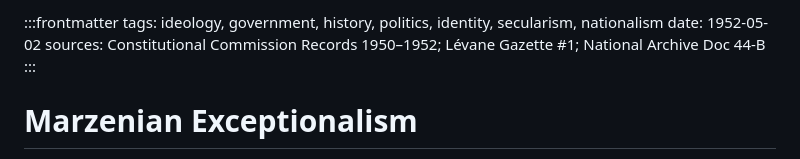
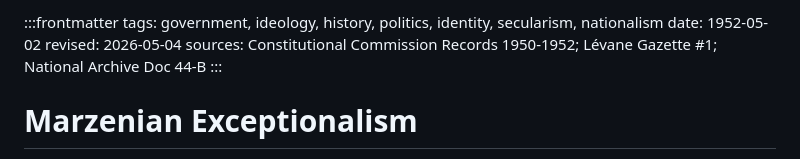
Before and after one commit to helpimnotdmv/Marzenapedia, a Markdown page: articles/marzenian-exceptionalism.md, the part around the change. Drawn GitHub-style.

```diff
--- a/articles/marzenian-exceptionalism.md
+++ b/articles/marzenian-exceptionalism.md
@@ -1,5 +1,4 @@
-:::frontmatter tags: ideology, government, history, politics, identity, secularism, nationalism date: 1952-05-02 sources: Constitutional Commission Records 1950–1952; Lévane Gazette #1; National Archive Doc 44-B :::
-
+:::frontmatter tags: government, ideology, history, politics, identity, secularism, nationalism date: 1952-05-02 revised: 2026-05-04 sources: Constitutional Commission Records 1950-1952; Lévane Gazette #1; National Archive Doc 44-B :::
 # Marzenian Exceptionalism
 
 **Marzenian Exceptionalism** is the dominant national ideology of the [[Republic of Marzena]]: a form of civilisational nationalism grounded in institutional rather than ethnic identity. Its central claim is that Marzena constitutes a distinct and self-made polity — defined not by religion, language of origin, or regional solidarity, but by the secular institutions it has built, its adoption of French as a chosen vehicle of modernity, and its history of self-reliant development under sustained external pressure.
```
